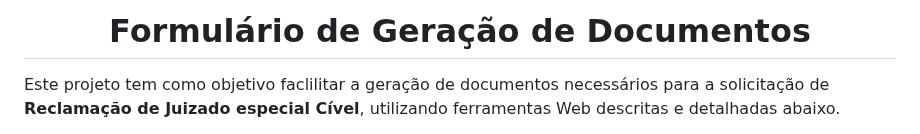
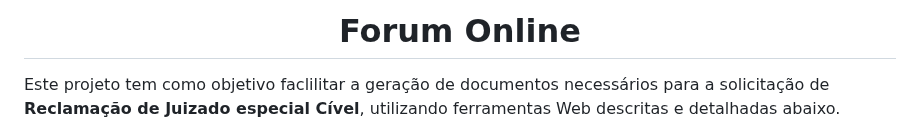
Before and after one commit to EuJanderGois/Forum-Online, a Markdown page: README.md, the part around the change. Rendered like a GitHub page.

```diff
--- a/README.md
+++ b/README.md
@@ -1,4 +1,4 @@
-<h1 align="center">Formulário de Geração de Documentos</h1>
+<h1 align="center">Forum Online</h1>
 
 Este projeto tem como objetivo faclilitar a geração de documentos necessários para a solicitação de **Reclamação de Juizado especial Cível**, utilizando ferramentas Web descritas e detalhadas abaixo.
 
```
